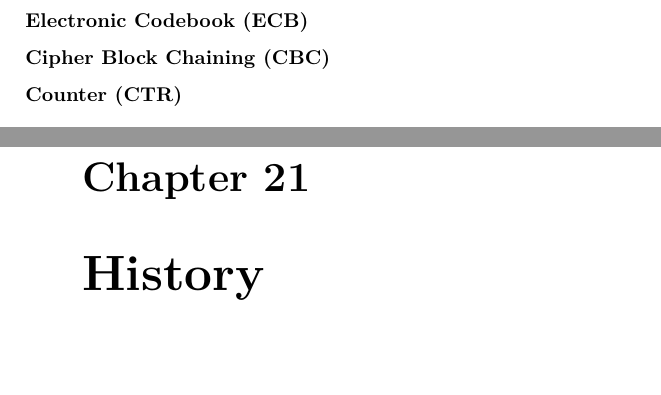
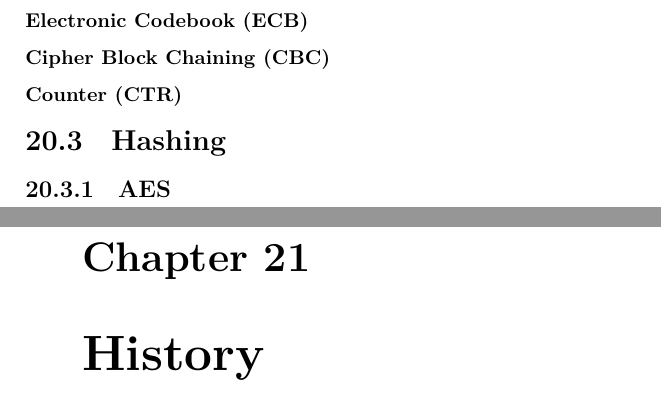
Before and after one commit to eyolfson/the-big-book-of-computing, a LaTeX book (the-big-book-of-computing.tex, which reads chapter/cryptography.tex): two parts of pages 80 and 81 of 81, joined at a grey line, cut so that both start at the same text. Compiled offline with XeLaTeX; a missing font is replaced by an installed copy or a similar font.

Commit message:
AES stub

```diff
--- a/chapter/cryptography.tex
+++ b/chapter/cryptography.tex
@@ -39,3 +39,7 @@ And so on, the hamming distance of these two strings is 37.
 \subsubsection{Cipher Block Chaining (CBC)}
 
 \subsubsection{Counter (CTR)}
+
+\section{Hashing}
+
+\subsection{AES}
```
